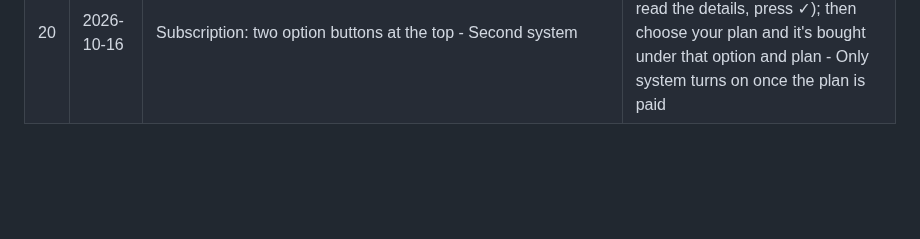
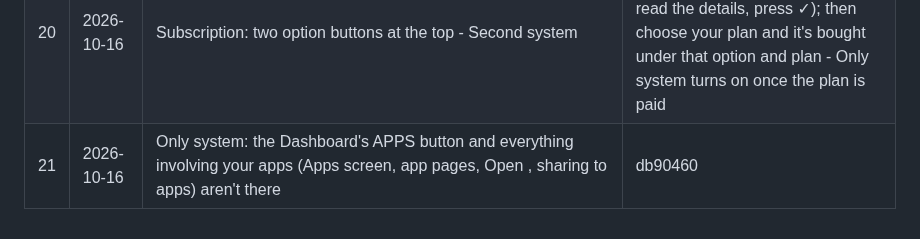
Before and after one commit to bethestoryownyourstory/story-lockedintool, a Markdown page: UPDATES.md, the part around the change. Drawn GitHub-style; blank space fills up the shorter version.

Commit message:
UPDATES.md: update #21 (on Test)
Co-Authored-By: Claude Opus 5.5 <noreply@anthropic.com>
Claude-Session: https://claude.ai/code/session_01XLn6iqczBhEJDyNN2zXKam

```diff
--- a/UPDATES.md
+++ b/UPDATES.md
@@ -26,3 +26,4 @@ commits, pushed as a new update) - nothing else changes.
 | 18 | 2026-10-16 | Forgot password? on Log in: a reset link by email / text message -> new password, confirm, Apply change (your chats come back); Save login info switch (off = log in every time you close Lockedintool); private email / phone number in Edit profile (never shown to anyone) | 36f3888 |
 | 19 | 2026-10-16 | Lockedintool as your system (a section on the Subscription page): your phone only uses Lockedintool - no other app opens, not even the home screen or recent apps - you always land on the Dashboard, your home; calls and emergency still work; turns off only when you log out or delete your account | 9b76117, 42e20a9 |
 | 20 | 2026-10-16 | Subscription: two option buttons at the top - Second system | Only system (cursor over one shows what it is; on a phone tap it, read the details, press ✓); then choose your plan and it's bought under that option and plan - Only system turns on once the plan is paid | 2be03d8, cb54857 |
+| 21 | 2026-10-16 | Only system: the Dashboard's APPS button and everything involving your apps (Apps screen, app pages, Open <platform>, sharing to apps) aren't there | db90460 |
```
